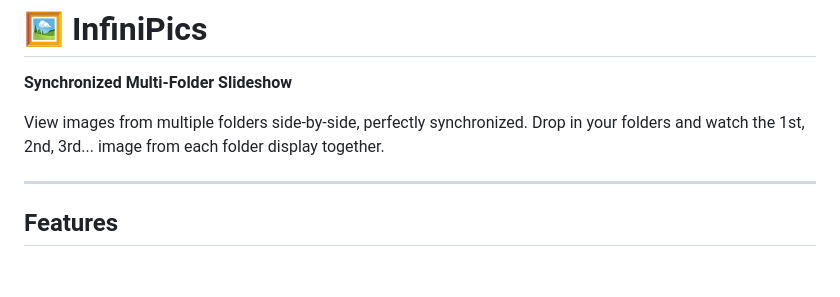
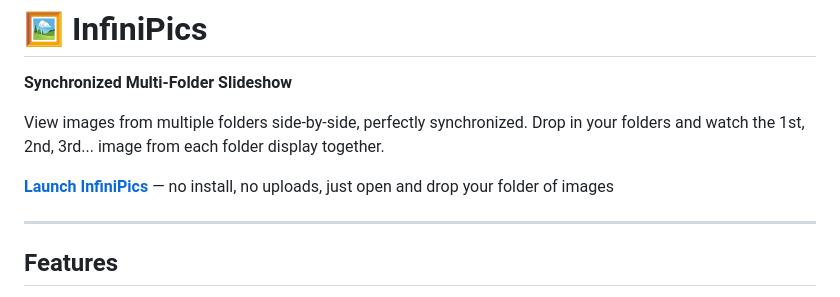
Before and after one commit to aericocode/infiniPics, a Markdown page: README.md, the part around the change. GitHub-like rendering; blank space fills up the shorter version.

Commit message:
Add launch link for InfiniPics in README
Added a link to launch InfiniPics for easier access.

```diff
--- a/README.md
+++ b/README.md
@@ -3,6 +3,9 @@
 **Synchronized Multi-Folder Slideshow**
 
 View images from multiple folders side-by-side, perfectly synchronized. Drop in your folders and watch the 1st, 2nd, 3rd... image from each folder display together.
+
+**[Launch InfiniPics](https://aericocode.github.io/infiniPics/)** — no install, no uploads, just open and drop your folder of images
+
 
 ---
 
```
